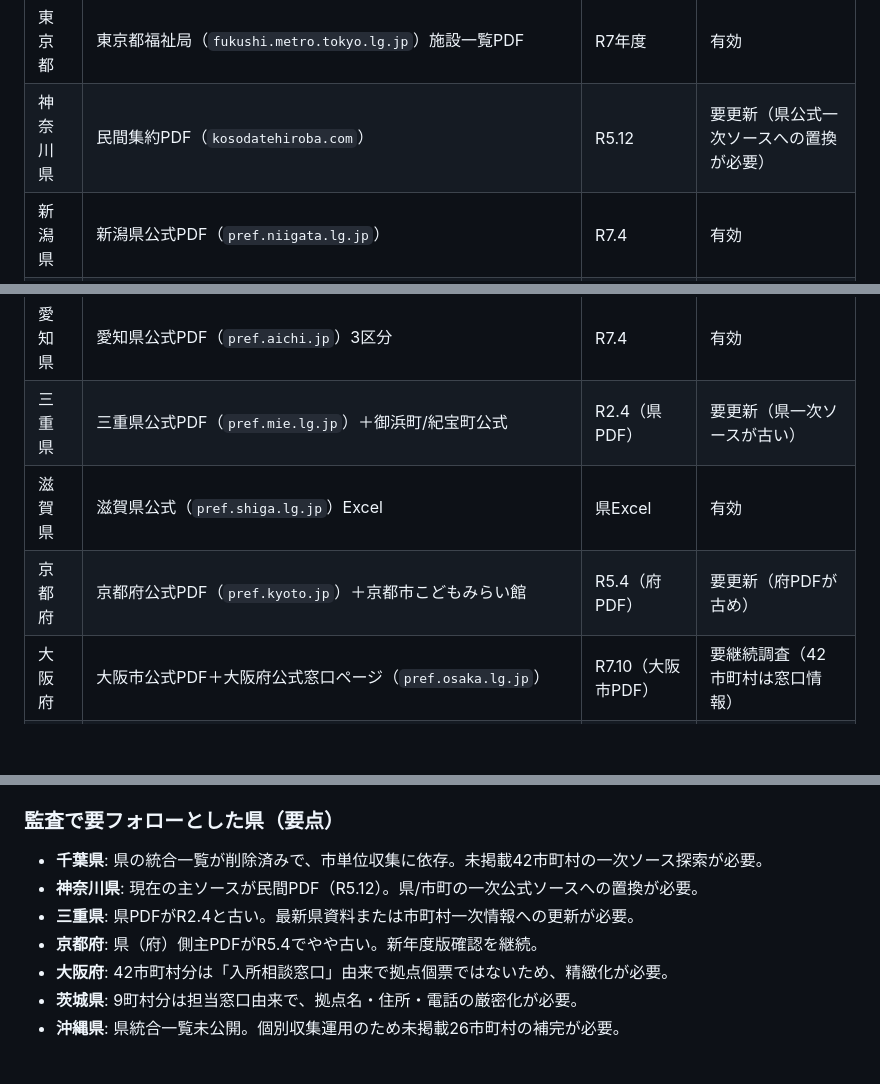
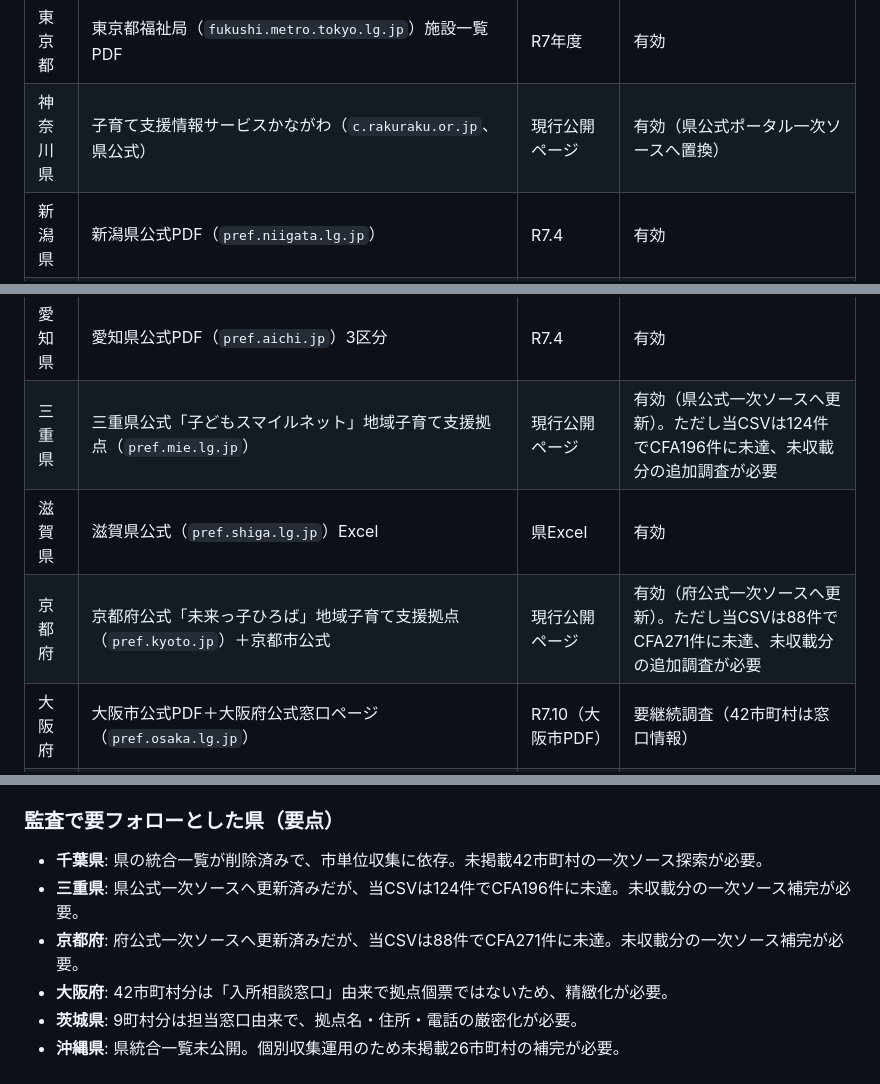
Before and after one commit to Narisako/kosodatehiroba, a Markdown page: data/csv_by_pref/README.md, 3 parts joined by grey strips. GitHub-like rendering; blank space fills up the shorter version.

Commit message:
docs: replace Kanagawa/Mie/Kyoto sources with official primary links

```diff
--- a/data/csv_by_pref/README.md
+++ b/data/csv_by_pref/README.md
@@ -101,7 +101,7 @@
 | 埼玉県 | 埼玉県公式（`pref.saitama.lg.jp`）地域子育て支援拠点一覧 | 県公開一覧 | 有効 |
 | 千葉県 | 各市公式（`*.lg.jp`）個別収集 | 県一覧ページ削除後運用 | 要継続調査（42市町村未掲載） |
 | 東京都 | 東京都福祉局（`fukushi.metro.tokyo.lg.jp`）施設一覧PDF | R7年度 | 有効 |
-| 神奈川県 | 民間集約PDF（`kosodatehiroba.com`） | R5.12 | 要更新（県公式一次ソースへの置換が必要） |
+| 神奈川県 | 子育て支援情報サービスかながわ（`c.rakuraku.or.jp`、県公式） | 現行公開ページ | 有効（県公式ポータル一次ソースへ置換） |
 | 新潟県 | 新潟県公式PDF（`pref.niigata.lg.jp`） | R7.4 | 有効 |
 | 富山県 | 富山県公式PDF（`pref.toyama.jp`） | 県公開一覧 | 有効 |
 | 石川県 | いしかわ子育て支援財団 おやコミnet（`oyacomi.net`）PDF | 2025年版 | 有効（準公式） |
@@ -111,9 +111,9 @@
 | 岐阜県 | 岐阜県公式PDF（`pref.gifu.lg.jp`） | 県PDF | 有効 |
 | 静岡県 | ふじさんっこ子育てナビ（県系、`shizuoka-kosodate.com`） | 34市町村反映 | 有効 |
 | 愛知県 | 愛知県公式PDF（`pref.aichi.jp`）3区分 | R7.4 | 有効 |
-| 三重県 | 三重県公式PDF（`pref.mie.lg.jp`）＋御浜町/紀宝町公式 | R2.4（県PDF） | 要更新（県一次ソースが古い） |
+| 三重県 | 三重県公式「子どもスマイルネット」地域子育て支援拠点（`pref.mie.lg.jp`） | 現行公開ページ | 有効（県公式一次ソースへ更新）。ただし当CSVは124件でCFA196件に未達、未収載分の追加調査が必要 |
 | 滋賀県 | 滋賀県公式（`pref.shiga.lg.jp`）Excel | 県Excel | 有効 |
-| 京都府 | 京都府公式PDF（`pref.kyoto.jp`）＋京都市こどもみらい館 | R5.4（府PDF） | 要更新（府PDFが古め） |
+| 京都府 | 京都府公式「未来っ子ひろば」地域子育て支援拠点（`pref.kyoto.jp`）＋京都市公式 | 現行公開ページ | 有効（府公式一次ソースへ更新）。ただし当CSVは88件でCFA271件に未達、未収載分の追加調査が必要 |
 | 大阪府 | 大阪市公式PDF＋大阪府公式窓口ページ（`pref.osaka.lg.jp`） | R7.10（大阪市PDF） | 要継続調査（42市町村は窓口情報） |
 | 兵庫県 | 兵庫県公式Excel（`pref.hyogo.lg.jp`）2種 | R7.6 | 有効（電話欠損はソース仕様） |
 | 奈良県 | 奈良県公式PDF（`pref.nara.jp`） | 県PDF | 有効 |
@@ -139,9 +139,8 @@
 ### 監査で要フォローとした県（要点）
 
 - **千葉県**: 県の統合一覧が削除済みで、市単位収集に依存。未掲載42市町村の一次ソース探索が必要。
-- **神奈川県**: 現在の主ソースが民間PDF（R5.12）。県/市町の一次公式ソースへの置換が必要。
-- **三重県**: 県PDFがR2.4と古い。最新県資料または市町村一次情報への更新が必要。
-- **京都府**: 県（府）側主PDFがR5.4でやや古い。新年度版確認を継続。
+- **三重県**: 県公式一次ソースへ更新済みだが、当CSVは124件でCFA196件に未達。未収載分の一次ソース補完が必要。
+- **京都府**: 府公式一次ソースへ更新済みだが、当CSVは88件でCFA271件に未達。未収載分の一次ソース補完が必要。
 - **大阪府**: 42市町村分は「入所相談窓口」由来で拠点個票ではないため、精緻化が必要。
 - **茨城県**: 9町村分は担当窓口由来で、拠点名・住所・電話の厳密化が必要。
 - **沖縄県**: 県統合一覧未公開。個別収集運用のため未掲載26市町村の補完が必要。
```
